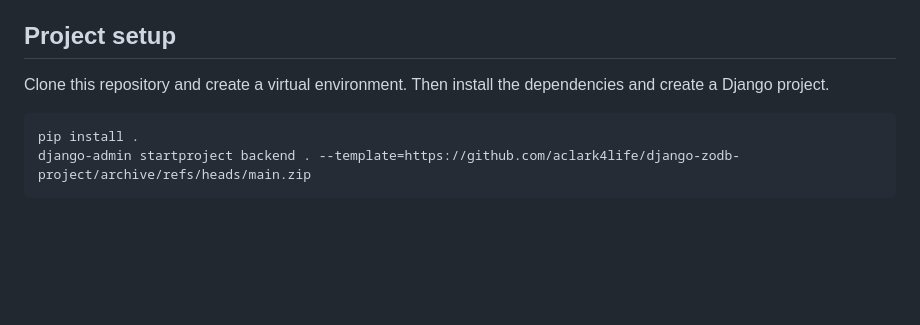
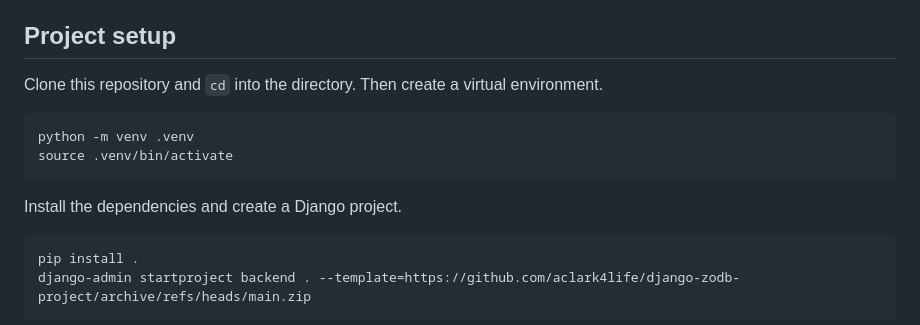
Before and after one commit to aclark4life/django-zodb, a Markdown page: README.md, the part around the change. Rendered like a GitHub page; blank space fills up the shorter version.

````diff
--- a/README.md
+++ b/README.md
@@ -10,7 +10,14 @@ Inspired by https://github.com/osantana-archive/django-zodb
 
 ## Project setup
 
-Clone this repository and create a virtual environment. Then install the dependencies and create a Django project.
+Clone this repository and `cd` into the directory. Then create a virtual environment.
+
+```
+python -m venv .venv
+source .venv/bin/activate
+```
+
+Install the dependencies and create a Django project.
 
 ```
 pip install .
````
